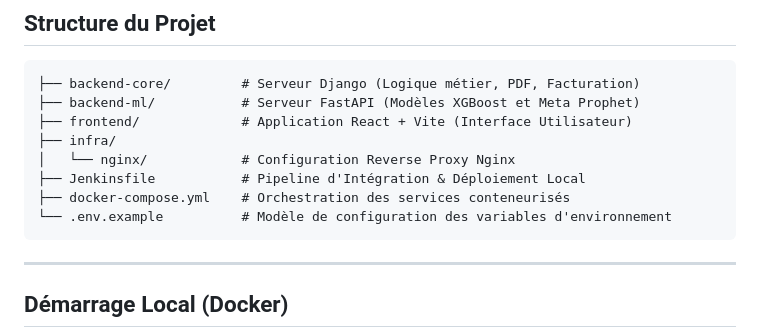
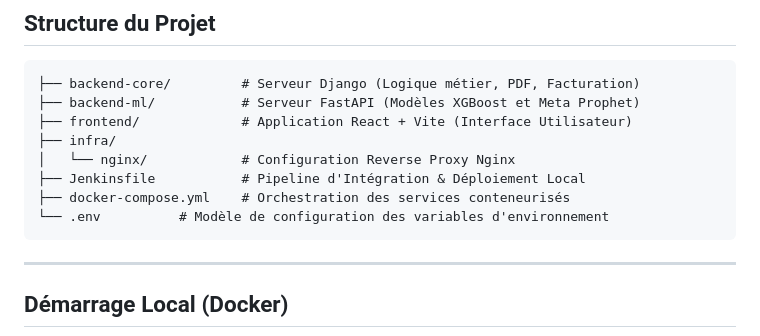
Before and after one commit to Thierno-Bigdata-Dev/pme-analytix, a Markdown page: README.md, the part around the change. Drawn GitHub-style.

````diff
--- a/README.md
+++ b/README.md
@@ -36,7 +36,7 @@ Cette plateforme basée sur l'intelligence artificielle est conçue pour aider l
 │   └── nginx/            # Configuration Reverse Proxy Nginx
 ├── Jenkinsfile           # Pipeline d'Intégration & Déploiement Local
 ├── docker-compose.yml    # Orchestration des services conteneurisés
-└── .env.example          # Modèle de configuration des variables d'environnement
+└── .env          # Modèle de configuration des variables d'environnement
 ```
 
 ---
````
